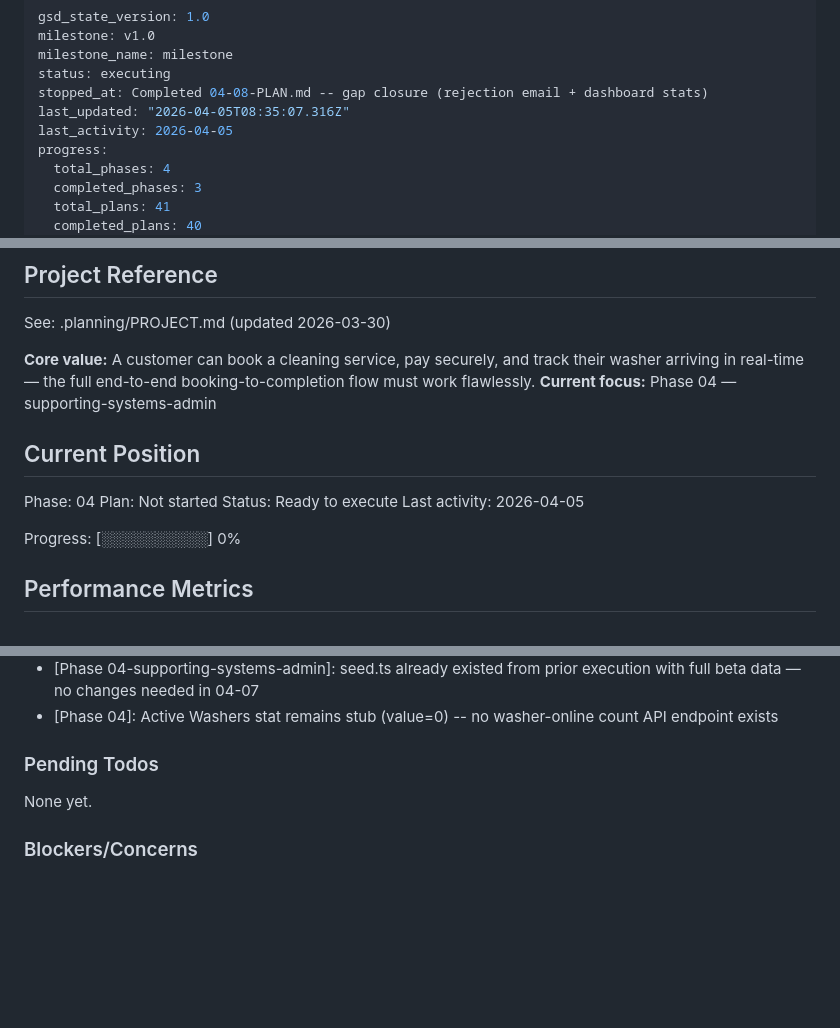
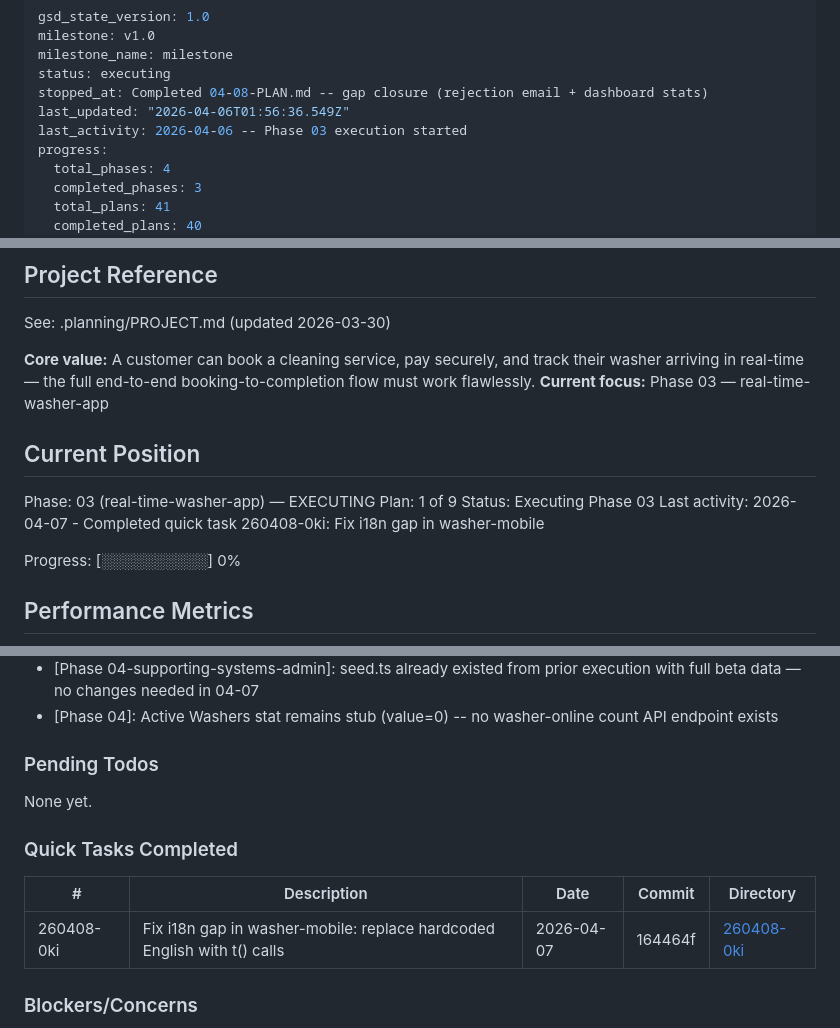
Before and after one commit to cleanly2026/cleanly, a Markdown page: .planning/STATE.md, 3 parts joined by grey strips. Drawn GitHub-style; blank space fills up the shorter version.

Commit message:
docs(quick-260408-0ki): fix i18n gap in washer-mobile
Replace hardcoded English with t() calls in photo/upload, job/active,
job/alert screens. Added 20 translation keys to en.json and ar.json.

Co-Authored-By: Claude Opus 4.6 (1M context) <noreply@anthropic.com>

```diff
--- a/.planning/STATE.md
+++ b/.planning/STATE.md
@@ -4,8 +4,8 @@ milestone: v1.0
 milestone_name: milestone
 status: executing
 stopped_at: Completed 04-08-PLAN.md -- gap closure (rejection email + dashboard stats)
-last_updated: "2026-04-05T08:35:07.316Z"
-last_activity: 2026-04-05
+last_updated: "2026-04-06T01:56:36.549Z"
+last_activity: 2026-04-06 -- Phase 03 execution started
 progress:
   total_phases: 4
   completed_phases: 3
@@ -21,14 +21,14 @@ progress:
 See: .planning/PROJECT.md (updated 2026-03-30)
 
 **Core value:** A customer can book a cleaning service, pay securely, and track their washer arriving in real-time — the full end-to-end booking-to-completion flow must work flawlessly.
-**Current focus:** Phase 04 — supporting-systems-admin
+**Current focus:** Phase 03 — real-time-washer-app
 
 ## Current Position
 
-Phase: 04
-Plan: Not started
-Status: Ready to execute
-Last activity: 2026-04-05
+Phase: 03 (real-time-washer-app) — EXECUTING
+Plan: 1 of 9
+Status: Executing Phase 03
+Last activity: 2026-04-07 - Completed quick task 260408-0ki: Fix i18n gap in washer-mobile
 
 Progress: [░░░░░░░░░░] 0%
 
@@ -156,6 +156,12 @@ Recent decisions affecting current work:
 
 None yet.
 
+### Quick Tasks Completed
+
+| # | Description | Date | Commit | Directory |
+|---|-------------|------|--------|-----------|
+| 260408-0ki | Fix i18n gap in washer-mobile: replace hardcoded English with t() calls | 2026-04-07 | 164464f | [260408-0ki](./quick/260408-0ki-fix-i18n-gap-in-washer-mobile-replace-ha/) |
+
 ### Blockers/Concerns
 
 - Stripe Connect UAE: Manual onboarding (not self-serve Express) — must confirm current flow with Stripe before Phase 2 payout code is written
```
Also changed, not shown: 1 other file.
